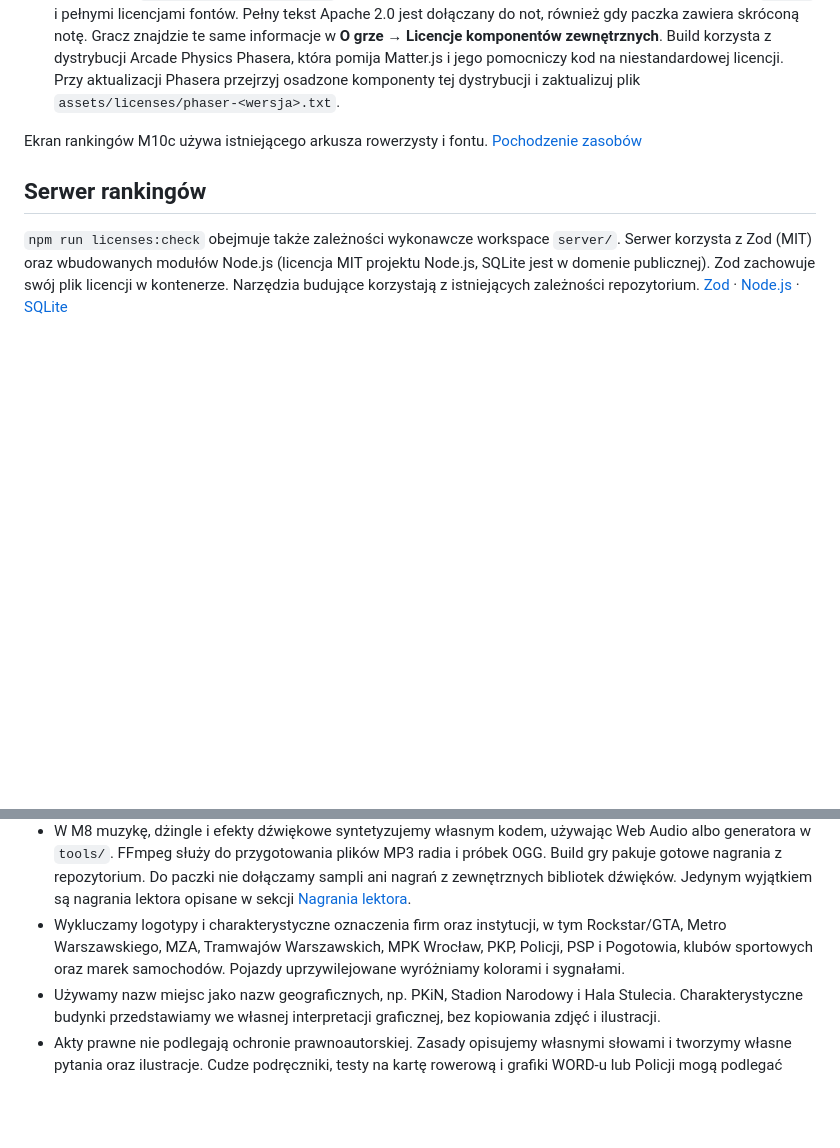
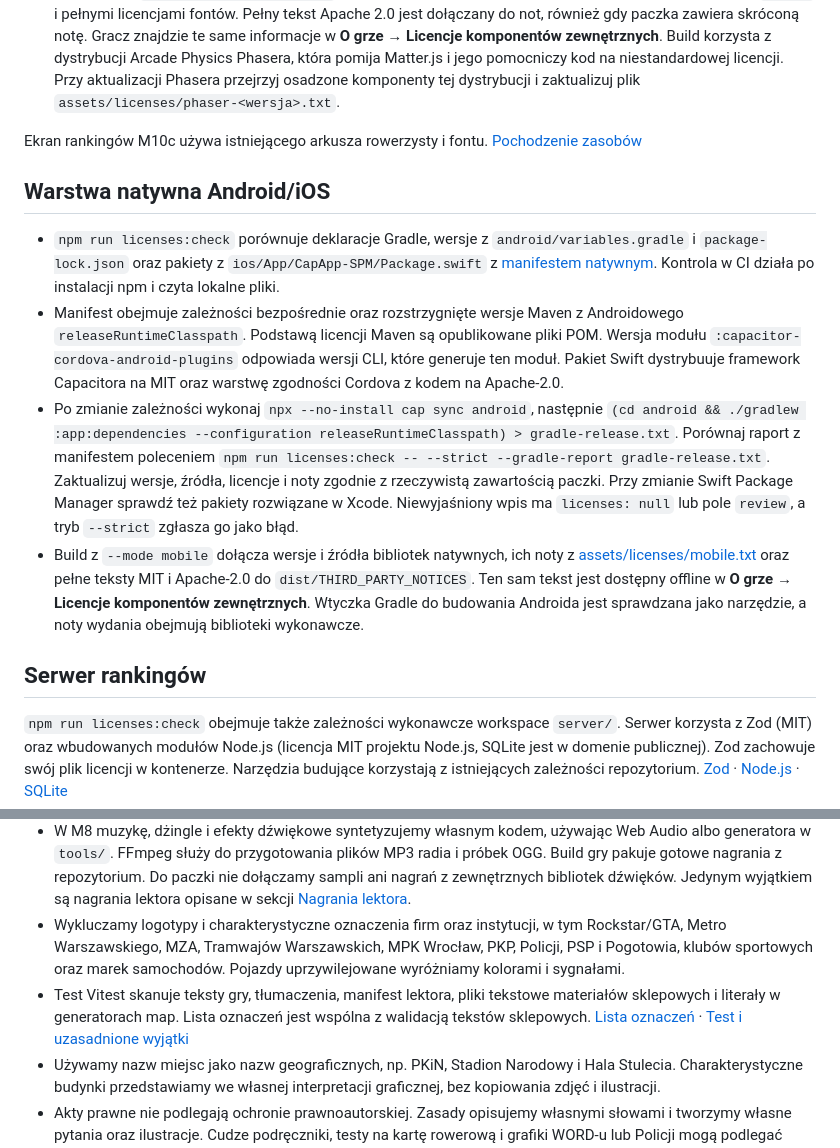
Before and after one commit to wtomaszewski/szprycha, a Markdown page: docs/LICENCJE.md, 2 parts joined by grey strips. Drawn GitHub-style; blank space fills up the shorter version.

Commit message:
chore: sprawdzaj licencje natywne i oznaczenia w grze (#185)
Co-authored-by: wojtek <kzybn8th4m@privaterelay.appleid.com>

```diff
--- a/docs/LICENCJE.md
+++ b/docs/LICENCJE.md
@@ -12,6 +12,13 @@ SZPRYCHA jest oprogramowaniem własnościowym. Prawa do projektu są zastrzeżon
 - Build tworzy `dist/THIRD_PARTY_NOTICES` z tekstami licencji, informacjami o prawach autorskich, plikami `NOTICE` i pełnymi licencjami fontów. Pełny tekst Apache 2.0 jest dołączany do not, również gdy paczka zawiera skróconą notę. Gracz znajdzie te same informacje w **O grze → Licencje komponentów zewnętrznych**. Build korzysta z dystrybucji Arcade Physics Phasera, która pomija Matter.js i jego pomocniczy kod na niestandardowej licencji. Przy aktualizacji Phasera przejrzyj osadzone komponenty tej dystrybucji i zaktualizuj plik `assets/licenses/phaser-<wersja>.txt`.
 
 Ekran rankingów M10c używa istniejącego arkusza rowerzysty i fontu. [Pochodzenie zasobów](../assets/LICENSES.md)
+
+## Warstwa natywna Android/iOS
+
+- `npm run licenses:check` porównuje deklaracje Gradle, wersje z `android/variables.gradle` i `package-lock.json` oraz pakiety z `ios/App/CapApp-SPM/Package.swift` z [manifestem natywnym](../licenses/native-deps.json). Kontrola w CI działa po instalacji npm i czyta lokalne pliki.
+- Manifest obejmuje zależności bezpośrednie oraz rozstrzygnięte wersje Maven z Androidowego `releaseRuntimeClasspath`. Podstawą licencji Maven są opublikowane pliki POM. Wersja modułu `:capacitor-cordova-android-plugins` odpowiada wersji CLI, które generuje ten moduł. Pakiet Swift dystrybuuje framework Capacitora na MIT oraz warstwę zgodności Cordova z kodem na Apache-2.0.
+- Po zmianie zależności wykonaj `npx --no-install cap sync android`, następnie `(cd android && ./gradlew :app:dependencies --configuration releaseRuntimeClasspath) > gradle-release.txt`. Porównaj raport z manifestem poleceniem `npm run licenses:check -- --strict --gradle-report gradle-release.txt`. Zaktualizuj wersje, źródła, licencje i noty zgodnie z rzeczywistą zawartością paczki. Przy zmianie Swift Package Manager sprawdź też pakiety rozwiązane w Xcode. Niewyjaśniony wpis ma `licenses: null` lub pole `review`, a tryb `--strict` zgłasza go jako błąd.
+- Build z `--mode mobile` dołącza wersje i źródła bibliotek natywnych, ich noty z [assets/licenses/mobile.txt](../assets/licenses/mobile.txt) oraz pełne teksty MIT i Apache-2.0 do `dist/THIRD_PARTY_NOTICES`. Ten sam tekst jest dostępny offline w **O grze → Licencje komponentów zewnętrznych**. Wtyczka Gradle do budowania Androida jest sprawdzana jako narzędzie, a noty wydania obejmują biblioteki wykonawcze.
 
 ## Serwer rankingów
 
@@ -28,6 +35,7 @@ M10d korzysta z wbudowanego `node:crypto` do haszowania haseł i generowania kod
 - Każdy zasób pobrany z zewnątrz wymaga przed użyciem wpisu do [assets/LICENSES.md](../assets/LICENSES.md) z nazwą źródła, autorem, licencją, datą pozyskania i URL. Zachowujemy wymagane noty i treści licencji.
 - W M8 muzykę, dżingle i efekty dźwiękowe syntetyzujemy własnym kodem, używając Web Audio albo generatora w `tools/`. FFmpeg służy do przygotowania plików MP3 radia i próbek OGG. Build gry pakuje gotowe nagrania z repozytorium. Do paczki nie dołączamy sampli ani nagrań z zewnętrznych bibliotek dźwięków. Jedynym wyjątkiem są nagrania lektora opisane w sekcji [Nagrania lektora](#nagrania-lektora).
 - Wykluczamy logotypy i charakterystyczne oznaczenia firm oraz instytucji, w tym Rockstar/GTA, Metro Warszawskiego, MZA, Tramwajów Warszawskich, MPK Wrocław, PKP, Policji, PSP i Pogotowia, klubów sportowych oraz marek samochodów. Pojazdy uprzywilejowane wyróżniamy kolorami i sygnałami.
+- Test Vitest skanuje teksty gry, tłumaczenia, manifest lektora, pliki tekstowe materiałów sklepowych i literały w generatorach map. Lista oznaczeń jest wspólna z walidacją tekstów sklepowych. [Lista oznaczeń](../tools/brand-denylist.ts) · [Test i uzasadnione wyjątki](../tests/tools/brand-scan.test.ts)
 - Używamy nazw miejsc jako nazw geograficznych, np. PKiN, Stadion Narodowy i Hala Stulecia. Charakterystyczne budynki przedstawiamy we własnej interpretacji graficznej, bez kopiowania zdjęć i ilustracji.
 - Akty prawne nie podlegają ochronie prawnoautorskiej. Zasady opisujemy własnymi słowami i tworzymy własne pytania oraz ilustracje. Cudze podręczniki, testy na kartę rowerową i grafiki WORD-u lub Policji mogą podlegać ochronie.
 
```
Also changed, not shown: PROGRESS.md (+6 -1 lines), docs/BUILD_STORE.md (+1 -0 lines), docs/screenshots/184-licencje-mobilne.png (added), 9 other files.
